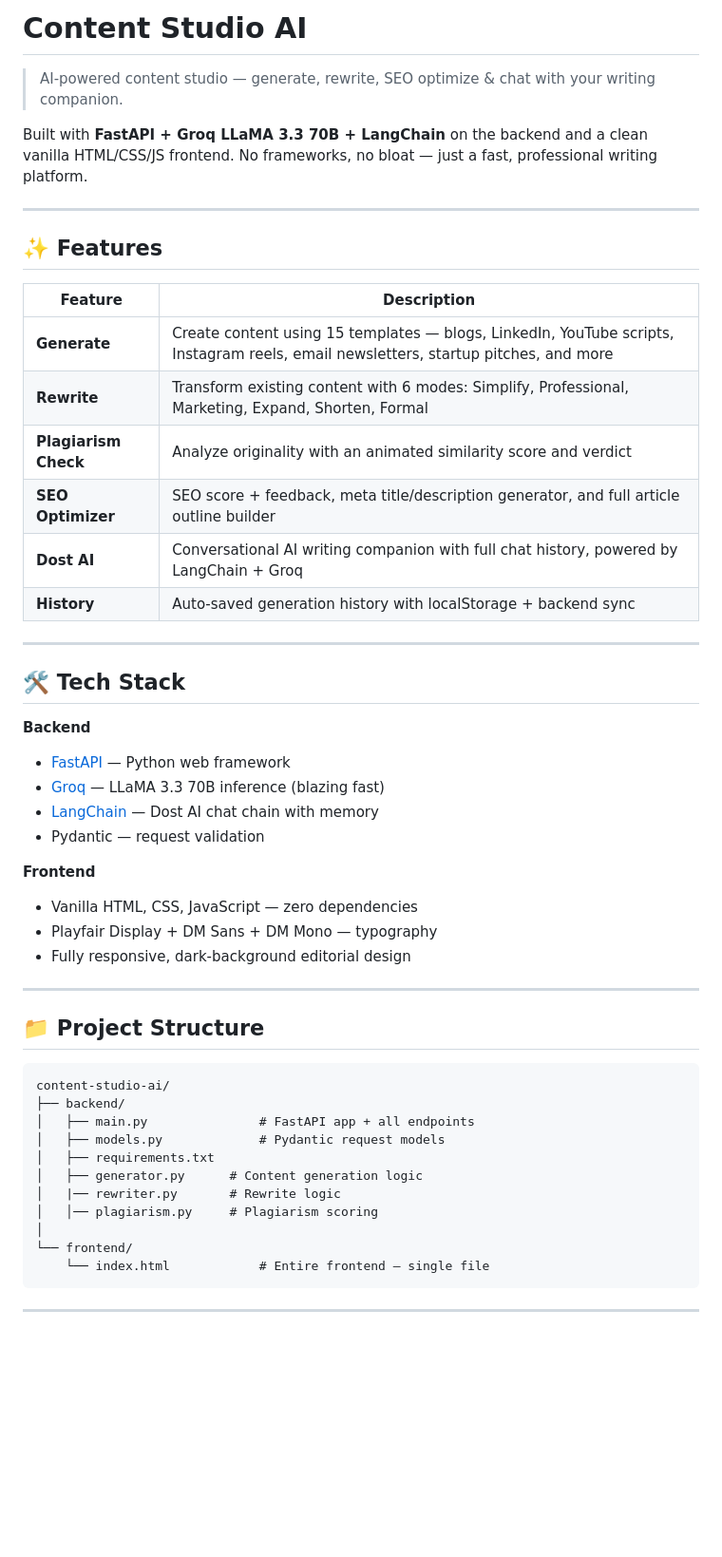
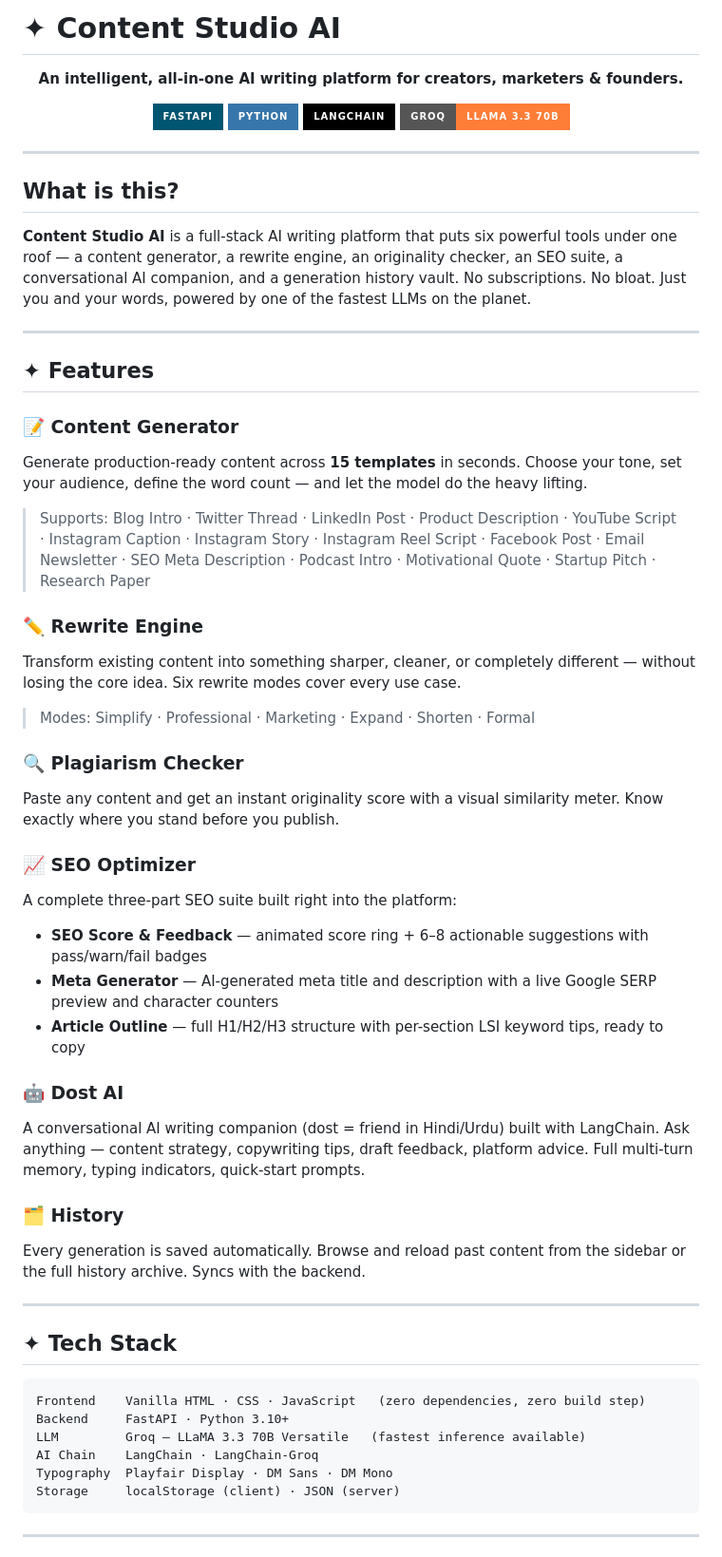
Before and after one commit to soum211524/AI_content_studio, a Markdown page: README.md, the part around one of its changes. Shown at 95% size. Drawn GitHub-style; badges without logos; blank space fills up the shorter version.

````diff
--- a/README.md
+++ b/README.md
@@ -1,53 +1,62 @@
-# Content Studio AI
+# ✦ Content Studio AI
 
-> AI-powered content studio — generate, rewrite, SEO optimize & chat with your writing companion.
+<div align="center">
 
-Built with **FastAPI + Groq LLaMA 3.3 70B + LangChain** on the backend and a clean vanilla HTML/CSS/JS frontend. No frameworks, no bloat — just a fast, professional writing platform.
+**An intelligent, all-in-one AI writing platform for creators, marketers & founders.**
+
+![FastAPI](https://img.shields.io/badge/FastAPI-005571?style=for-the-badge&logo=fastapi)
+![Python](https://img.shields.io/badge/Python-3776AB?style=for-the-badge&logo=python&logoColor=white)
+![LangChain](https://img.shields.io/badge/LangChain-000000?style=for-the-badge)
+![Groq](https://img.shields.io/badge/Groq-LLaMA_3.3_70B-orange?style=for-the-badge)
+
+</div>
 
 ---
 
-## ✨ Features
+## What is this?
 
-| Feature | Description |
-|---|---|
-| **Generate** | Create content using 15 templates — blogs, LinkedIn, YouTube scripts, Instagram reels, email newsletters, startup pitches, and more |
-| **Rewrite** | Transform existing content with 6 modes: Simplify, Professional, Marketing, Expand, Shorten, Formal |
-| **Plagiarism Check** | Analyze originality with an animated similarity score and verdict |
-| **SEO Optimizer** | SEO score + feedback, meta title/description generator, and full article outline builder |
-| **Dost AI** | Conversational AI writing companion with full chat history, powered by LangChain + Groq |
-| **History** | Auto-saved generation history with localStorage + backend sync |
+**Content Studio AI** is a full-stack AI writing platform that puts six powerful tools under one roof — a content generator, a rewrite engine, an originality checker, an SEO suite, a conversational AI companion, and a generation history vault. No subscriptions. No bloat. Just you and your words, powered by one of the fastest LLMs on the planet.
 
 ---
 
-## 🛠 Tech Stack
+## ✦ Features
 
-**Backend**
-- [FastAPI](https://fastapi.tiangolo.com/) — Python web framework
-- [Groq](https://groq.com/) — LLaMA 3.3 70B inference (blazing fast)
-- [LangChain](https://www.langchain.com/) — Dost AI chat chain with memory
-- Pydantic — request validation
+### 📝 Content Generator
+Generate production-ready content across **15 templates** in seconds. Choose your tone, set your audience, define the word count — and let the model do the heavy lifting.
 
-**Frontend**
-- Vanilla HTML, CSS, JavaScript — zero dependencies
-- Playfair Display + DM Sans + DM Mono — typography
-- Fully responsive, dark-background editorial design
+> Supports: Blog Intro · Twitter Thread · LinkedIn Post · Product Description · YouTube Script · Instagram Caption · Instagram Story · Instagram Reel Script · Facebook Post · Email Newsletter · SEO Meta Description · Podcast Intro · Motivational Quote · Startup Pitch · Research Paper
+
+### ✏️ Rewrite Engine
+Transform existing content into something sharper, cleaner, or completely different — without losing the core idea. Six rewrite modes cover every use case.
+
+> Modes: Simplify · Professional · Marketing · Expand · Shorten · Formal
+
+### 🔍 Plagiarism Checker
+Paste any content and get an instant originality score with a visual similarity meter. Know exactly where you stand before you publish.
+
+### 📈 SEO Optimizer
+A complete three-part SEO suite built right into the platform:
+- **SEO Score & Feedback** — animated score ring + 6–8 actionable suggestions with pass/warn/fail badges
+- **Meta Generator** — AI-generated meta title and description with a live Google SERP preview and character counters
+- **Article Outline** — full H1/H2/H3 structure with per-section LSI keyword tips, ready to copy
+
+### 🤖 Dost AI
+A conversational AI writing companion (dost = friend in Hindi/Urdu) built with LangChain. Ask anything — content strategy, copywriting tips, draft feedback, platform advice. Full multi-turn memory, typing indicators, quick-start prompts.
+
+### 🗂️ History
+Every generation is saved automatically. Browse and reload past content from the sidebar or the full history archive. Syncs with the backend.
 
 ---
 
-## 📁 Project Structure
+## ✦ Tech Stack
 
 ```
-content-studio-ai/
-├── backend/
-│   ├── main.py               # FastAPI app + all endpoints
-│   ├── models.py             # Pydantic request models
-│   ├── requirements.txt
-│   ├── generator.py      # Content generation logic
-│   |── rewriter.py       # Rewrite logic
-│   │── plagiarism.py     # Plagiarism scoring
-│
-└── frontend/
-    └── index.html            # Entire frontend — single file
+Frontend    Vanilla HTML · CSS · JavaScript   (zero dependencies, zero build step)
+Backend     FastAPI · Python 3.10+
+LLM         Groq — LLaMA 3.3 70B Versatile   (fastest inference available)
+AI Chain    LangChain · LangChain-Groq
+Typography  Playfair Display · DM Sans · DM Mono
+Storage     localStorage (client) · JSON (server)
 ```
 
 ---
````
Also changed, not shown: other parts of README.md (+87 -26 lines).
